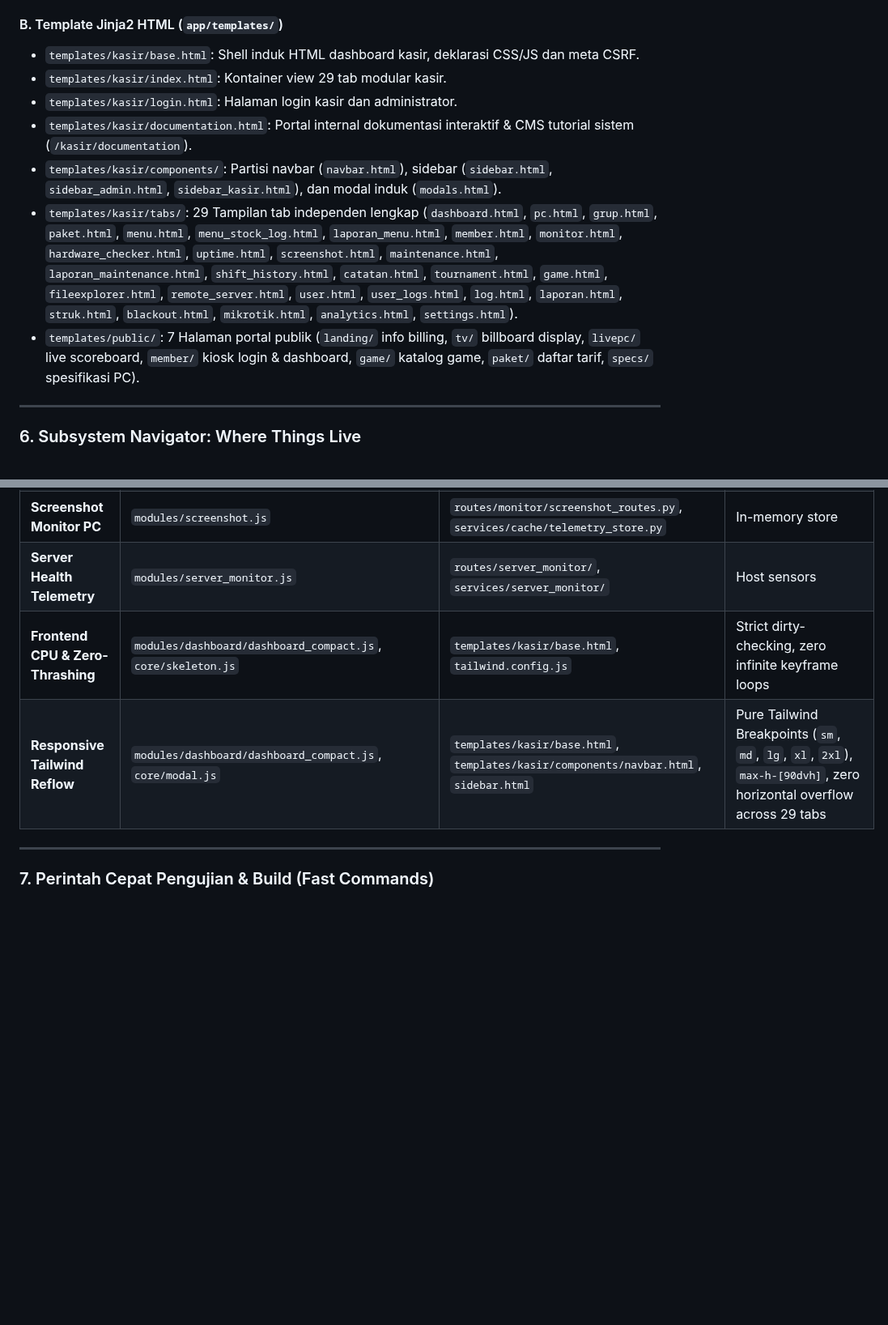
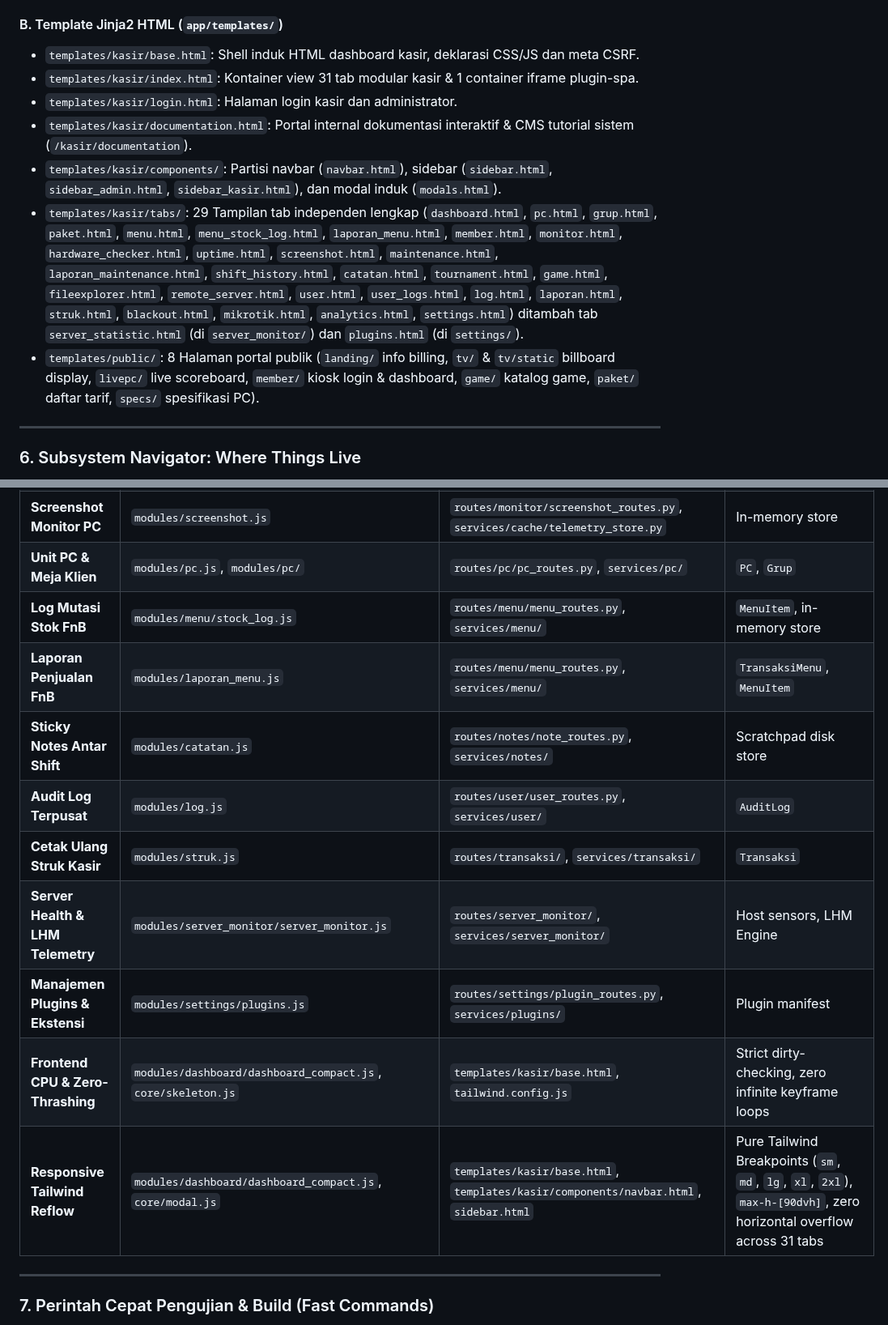
Before and after one commit to milanalfandiismail/TMBilling, a Markdown page: AGENTS.md, 2 parts joined by grey strips. Shown at 81% size. Drawn GitHub-style; blank space fills up the shorter version.

Commit message:
docs: lengkapi pemetaan 31 tab dan sub-komponen di Subsystem Navigator AGENTS.md

```diff
--- a/AGENTS.md
+++ b/AGENTS.md
@@ -203,12 +203,12 @@ Aplikasi klien berjalan di setiap PC member/kiosk:
 
 #### B. Template Jinja2 HTML (`app/templates/`)
 - `templates/kasir/base.html`: Shell induk HTML dashboard kasir, deklarasi CSS/JS dan meta CSRF.
-- `templates/kasir/index.html`: Kontainer view 29 tab modular kasir.
+- `templates/kasir/index.html`: Kontainer view 31 tab modular kasir & 1 container iframe plugin-spa.
 - `templates/kasir/login.html`: Halaman login kasir dan administrator.
 - `templates/kasir/documentation.html`: Portal internal dokumentasi interaktif & CMS tutorial sistem (`/kasir/documentation`).
 - `templates/kasir/components/`: Partisi navbar (`navbar.html`), sidebar (`sidebar.html`, `sidebar_admin.html`, `sidebar_kasir.html`), dan modal induk (`modals.html`).
-- `templates/kasir/tabs/`: 29 Tampilan tab independen lengkap (`dashboard.html`, `pc.html`, `grup.html`, `paket.html`, `menu.html`, `menu_stock_log.html`, `laporan_menu.html`, `member.html`, `monitor.html`, `hardware_checker.html`, `uptime.html`, `screenshot.html`, `maintenance.html`, `laporan_maintenance.html`, `shift_history.html`, `catatan.html`, `tournament.html`, `game.html`, `fileexplorer.html`, `remote_server.html`, `user.html`, `user_logs.html`, `log.html`, `laporan.html`, `struk.html`, `blackout.html`, `mikrotik.html`, `analytics.html`, `settings.html`).
-- `templates/public/`: 7 Halaman portal publik (`landing/` info billing, `tv/` billboard display, `livepc/` live scoreboard, `member/` kiosk login & dashboard, `game/` katalog game, `paket/` daftar tarif, `specs/` spesifikasi PC).
+- `templates/kasir/tabs/`: 29 Tampilan tab independen lengkap (`dashboard.html`, `pc.html`, `grup.html`, `paket.html`, `menu.html`, `menu_stock_log.html`, `laporan_menu.html`, `member.html`, `monitor.html`, `hardware_checker.html`, `uptime.html`, `screenshot.html`, `maintenance.html`, `laporan_maintenance.html`, `shift_history.html`, `catatan.html`, `tournament.html`, `game.html`, `fileexplorer.html`, `remote_server.html`, `user.html`, `user_logs.html`, `log.html`, `laporan.html`, `struk.html`, `blackout.html`, `mikrotik.html`, `analytics.html`, `settings.html`) ditambah tab `server_statistic.html` (di `server_monitor/`) dan `plugins.html` (di `settings/`).
+- `templates/public/`: 8 Halaman portal publik (`landing/` info billing, `tv/` & `tv/static` billboard display, `livepc/` live scoreboard, `member/` kiosk login & dashboard, `game/` katalog game, `paket/` daftar tarif, `specs/` spesifikasi PC).
 
 ---
 
@@ -239,9 +239,16 @@ Tabel pencarian cepat file penanggung jawab fitur operasional:
 | **Paket Billing Jam-Jaman** | `modules/paket/` | `routes/paket/paket_routes.py`, `services/paket/` | `Paket` |
 | **Staff Kasir/Admin & RBAC** | `modules/user/` | `routes/user/user_routes.py`, `services/user/` | `User`, `AuditLog` |
 | **Screenshot Monitor PC** | `modules/screenshot.js` | `routes/monitor/screenshot_routes.py`, `services/cache/telemetry_store.py` | In-memory store |
-| **Server Health Telemetry** | `modules/server_monitor.js` | `routes/server_monitor/`, `services/server_monitor/` | Host sensors |
+| **Unit PC & Meja Klien** | `modules/pc.js`, `modules/pc/` | `routes/pc/pc_routes.py`, `services/pc/` | `PC`, `Grup` |
+| **Log Mutasi Stok FnB** | `modules/menu/stock_log.js` | `routes/menu/menu_routes.py`, `services/menu/` | `MenuItem`, in-memory store |
+| **Laporan Penjualan FnB** | `modules/laporan_menu.js` | `routes/menu/menu_routes.py`, `services/menu/` | `TransaksiMenu`, `MenuItem` |
+| **Sticky Notes Antar Shift** | `modules/catatan.js` | `routes/notes/note_routes.py`, `services/notes/` | Scratchpad disk store |
+| **Audit Log Terpusat** | `modules/log.js` | `routes/user/user_routes.py`, `services/user/` | `AuditLog` |
+| **Cetak Ulang Struk Kasir** | `modules/struk.js` | `routes/transaksi/`, `services/transaksi/` | `Transaksi` |
+| **Server Health & LHM Telemetry** | `modules/server_monitor/server_monitor.js` | `routes/server_monitor/`, `services/server_monitor/` | Host sensors, LHM Engine |
+| **Manajemen Plugins & Ekstensi** | `modules/settings/plugins.js` | `routes/settings/plugin_routes.py`, `services/plugins/` | Plugin manifest |
 | **Frontend CPU & Zero-Thrashing** | `modules/dashboard/dashboard_compact.js`, `core/skeleton.js` | `templates/kasir/base.html`, `tailwind.config.js` | Strict dirty-checking, zero infinite keyframe loops |
-| **Responsive Tailwind Reflow** | `modules/dashboard/dashboard_compact.js`, `core/modal.js` | `templates/kasir/base.html`, `templates/kasir/components/navbar.html`, `sidebar.html` | Pure Tailwind Breakpoints (`sm`, `md`, `lg`, `xl`, `2xl`), `max-h-[90dvh]`, zero horizontal overflow across 29 tabs |
+| **Responsive Tailwind Reflow** | `modules/dashboard/dashboard_compact.js`, `core/modal.js` | `templates/kasir/base.html`, `templates/kasir/components/navbar.html`, `sidebar.html` | Pure Tailwind Breakpoints (`sm`, `md`, `lg`, `xl`, `2xl`), `max-h-[90dvh]`, zero horizontal overflow across 31 tabs |
 
 ---
 
```
